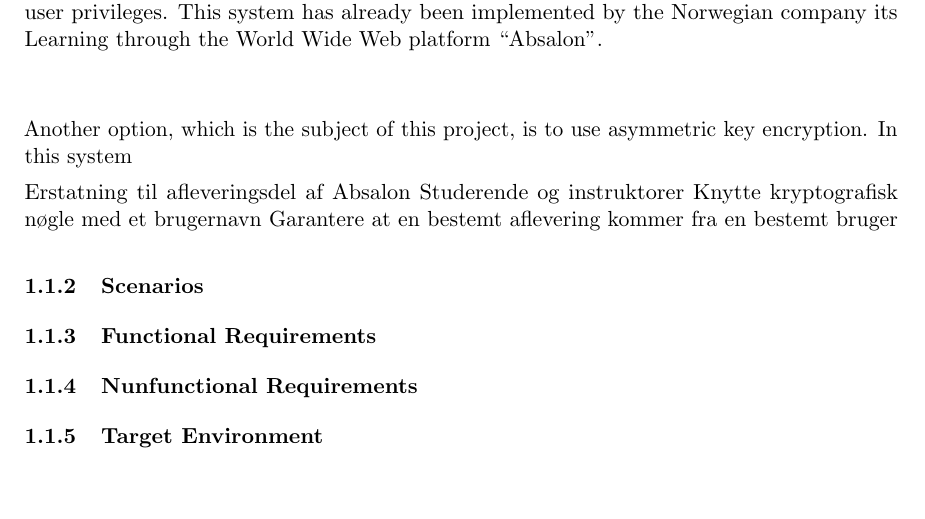
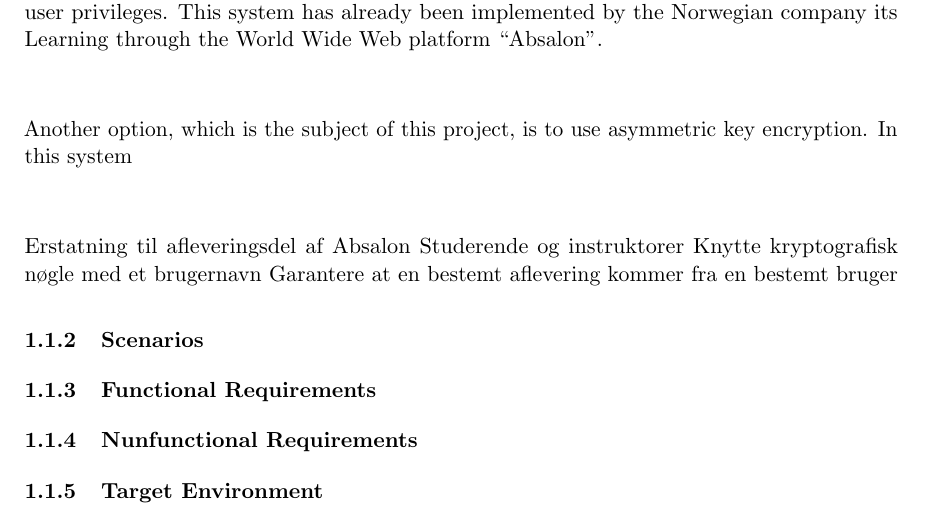
Before and after one commit to frenzeldk/DIKU-Keyserver, a LaTeX document (delrapport_1/aflevering1.tex): part of page 2 of 2, cut so that both start at the same text, the shorter picture padded with empty space. Compiled offline with pdfLaTeX.

Commit message:
fixed small error

```diff
--- a/delrapport_1/aflevering1.tex
+++ b/delrapport_1/aflevering1.tex
@@ -66,9 +66,8 @@ At the University, many courses require the students to hand in assignments. In
 
 This problem can be solved by a classic login system, where the user has a unique user name and picks a password as a secret piece of information to avoid malign parties to get access to user privileges. This system has already been implemented by the Norwegian company its Learning through the World Wide Web platform ``Absalon''.\\\\
 
-Another option, which is the subject of this project, is to use asymmetric key encryption. In this system
+Another option, which is the subject of this project, is to use asymmetric key encryption. In this system \\\\
 
-\\\\
 Erstatning til afleveringsdel af Absalon
 Studerende og instruktorer
 Knytte kryptografisk nøgle med et brugernavn
```
